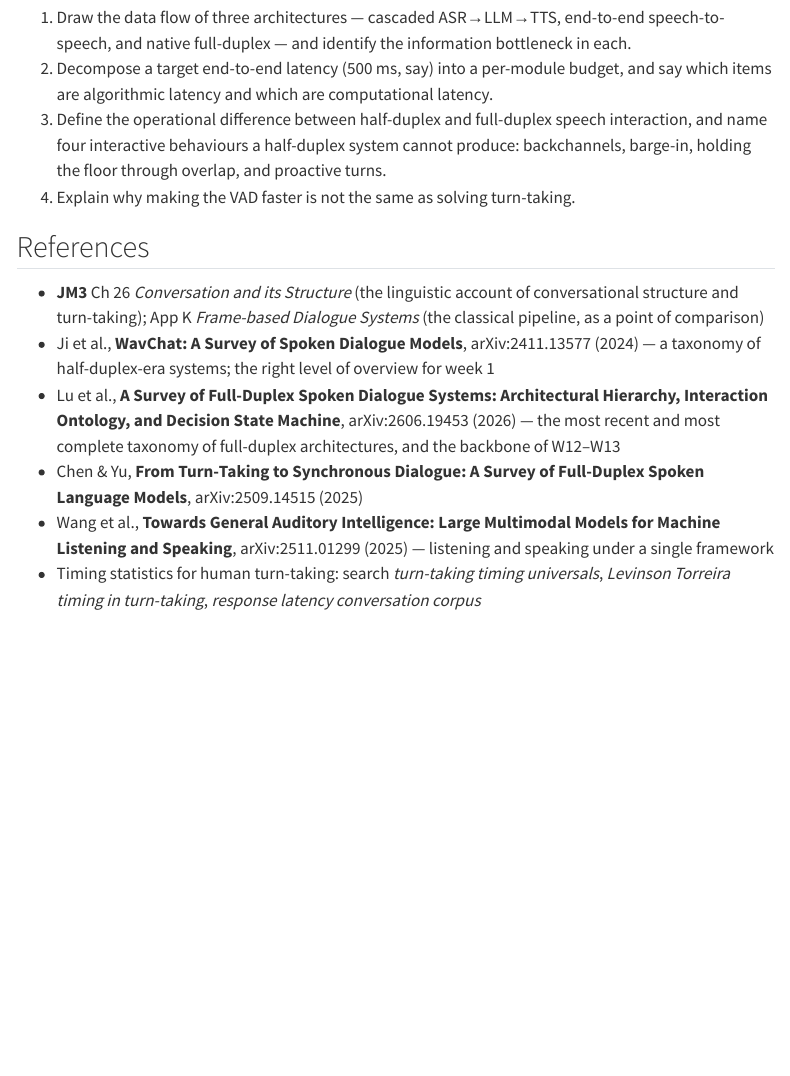
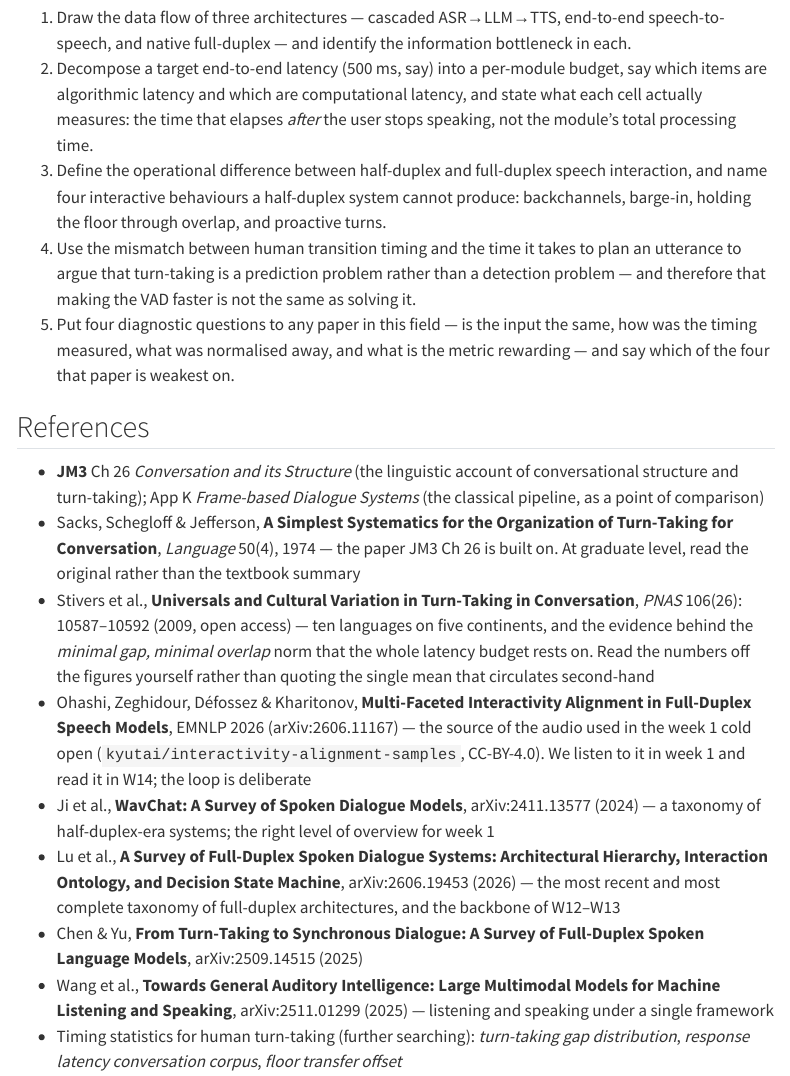
Before and after one commit to hungshinlee/Speech-AI, a Quarto document (weeks/w01.qmd): the page in a window 1100 px wide, from 620 px down. Rendered offline with R 4.5, knitr and Pandoc in place of Quarto, with nearby package versions; menus at the side of the page are left out.

Commit message:
W1 頁面與延遲預算段更新；build 支援大綱的 <!-- en --> 區塊
- weeks/w01.qmd：LO 五條、參考資料補三筆（Sacks 1974、Stivers 2009、Ohashi 2026）
- _includes/latency.md：移除轉引的「約 200 ms」，改用 Stivers 的分布結論；
  補充「每格＝停止說話後的殘餘時間」與「母版是 cascade 形狀」
- scripts/：visibility.py 支援 <!-- en --> 區塊與 SECTION_EN 英文標題；
  build_weeks.py 檢查英文標題、列出尚未有英文內文的週次

Co-Authored-By: Claude Opus 5 <noreply@anthropic.com>
Claude-Session: https://claude.ai/code/session_01RfwbF3Ees1Xr8FRZLtCWcB

```diff
--- a/weeks/w01.qmd
+++ b/weeks/w01.qmd
@@ -17,14 +17,18 @@ Two items that belong to no single module close the week. The first is data: Tai
 
 ## Learning Objectives
 1. Draw the data flow of three architectures — cascaded ASR→LLM→TTS, end-to-end speech-to-speech, and native full-duplex — and identify the information bottleneck in each.
-2. Decompose a target end-to-end latency (500 ms, say) into a per-module budget, and say which items are algorithmic latency and which are computational latency.
+2. Decompose a target end-to-end latency (500 ms, say) into a per-module budget, say which items are algorithmic latency and which are computational latency, and state what each cell actually measures: the time that elapses *after* the user stops speaking, not the module's total processing time.
 3. Define the operational difference between half-duplex and full-duplex speech interaction, and name four interactive behaviours a half-duplex system cannot produce: backchannels, barge-in, holding the floor through overlap, and proactive turns.
-4. Explain why making the VAD faster is not the same as solving turn-taking.
+4. Use the mismatch between human transition timing and the time it takes to plan an utterance to argue that turn-taking is a prediction problem rather than a detection problem — and therefore that making the VAD faster is not the same as solving it.
+5. Put four diagnostic questions to any paper in this field — is the input the same, how was the timing measured, what was normalised away, and what is the metric rewarding — and say which of the four that paper is weakest on.
 
 ## References
 - **JM3** Ch 26 *Conversation and its Structure* (the linguistic account of conversational structure and turn-taking); App K *Frame-based Dialogue Systems* (the classical pipeline, as a point of comparison)
+- Sacks, Schegloff & Jefferson, **A Simplest Systematics for the Organization of Turn-Taking for Conversation**, *Language* 50(4), 1974 — the paper JM3 Ch 26 is built on. At graduate level, read the original rather than the textbook summary
+- Stivers et al., **Universals and Cultural Variation in Turn-Taking in Conversation**, *PNAS* 106(26): 10587–10592 (2009, open access) — ten languages on five continents, and the evidence behind the *minimal gap, minimal overlap* norm that the whole latency budget rests on. Read the numbers off the figures yourself rather than quoting the single mean that circulates second-hand
+- Ohashi, Zeghidour, Défossez & Kharitonov, **Multi-Faceted Interactivity Alignment in Full-Duplex Speech Models**, EMNLP 2026 (arXiv:2606.11167) — the source of the audio used in the week 1 cold open (`kyutai/interactivity-alignment-samples`, CC-BY-4.0). We listen to it in week 1 and read it in W14; the loop is deliberate
 - Ji et al., **WavChat: A Survey of Spoken Dialogue Models**, arXiv:2411.13577 (2024) — a taxonomy of half-duplex-era systems; the right level of overview for week 1
 - Lu et al., **A Survey of Full-Duplex Spoken Dialogue Systems: Architectural Hierarchy, Interaction Ontology, and Decision State Machine**, arXiv:2606.19453 (2026) — the most recent and most complete taxonomy of full-duplex architectures, and the backbone of W12–W13
 - Chen & Yu, **From Turn-Taking to Synchronous Dialogue: A Survey of Full-Duplex Spoken Language Models**, arXiv:2509.14515 (2025)
 - Wang et al., **Towards General Auditory Intelligence: Large Multimodal Models for Machine Listening and Speaking**, arXiv:2511.01299 (2025) — listening and speaking under a single framework
-- Timing statistics for human turn-taking: search *turn-taking timing universals*, *Levinson Torreira timing in turn-taking*, *response latency conversation corpus*
+- Timing statistics for human turn-taking (further searching): *turn-taking gap distribution*, *response latency conversation corpus*, *floor transfer offset*
```
Also changed, not shown: _includes/latency.md (+7 -1 lines), docs/site-en.md.
